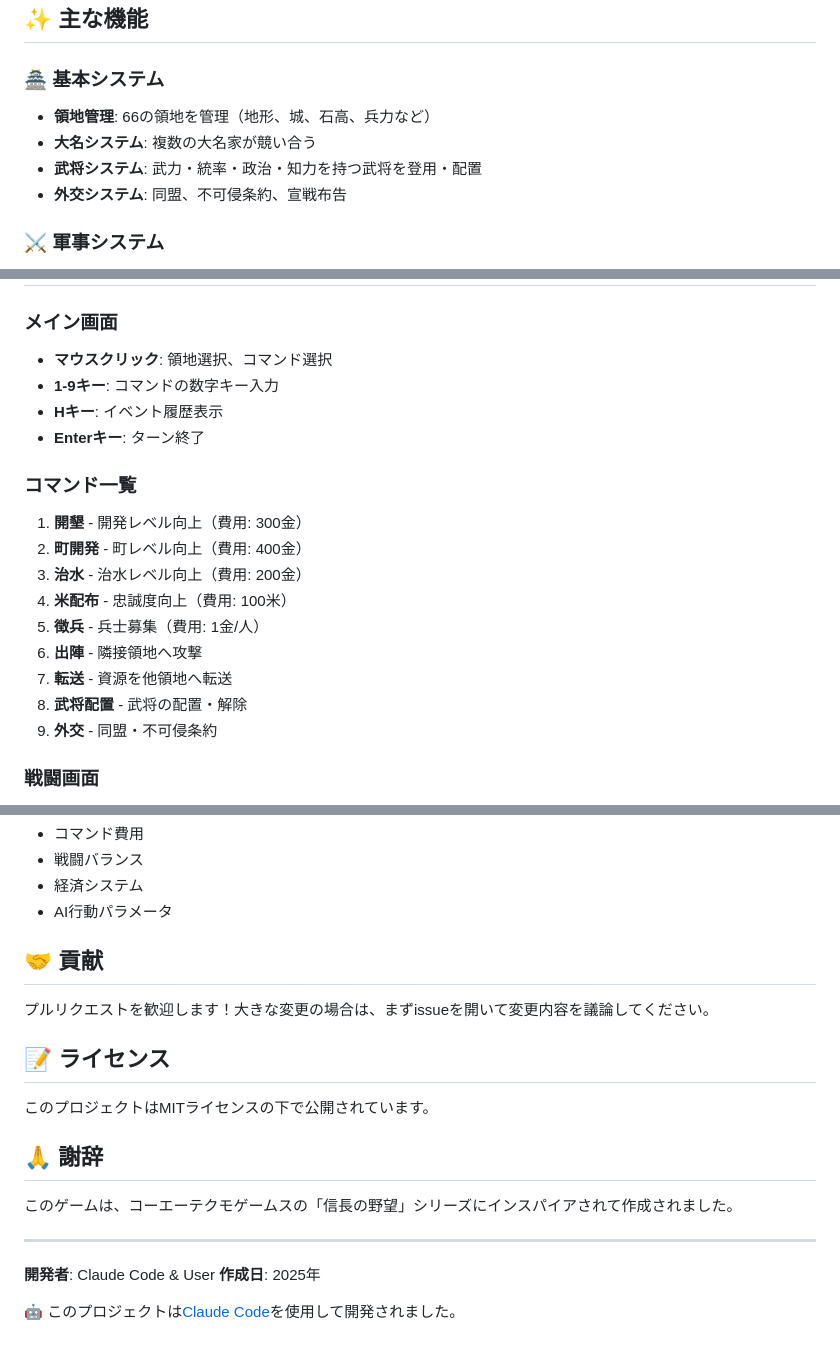
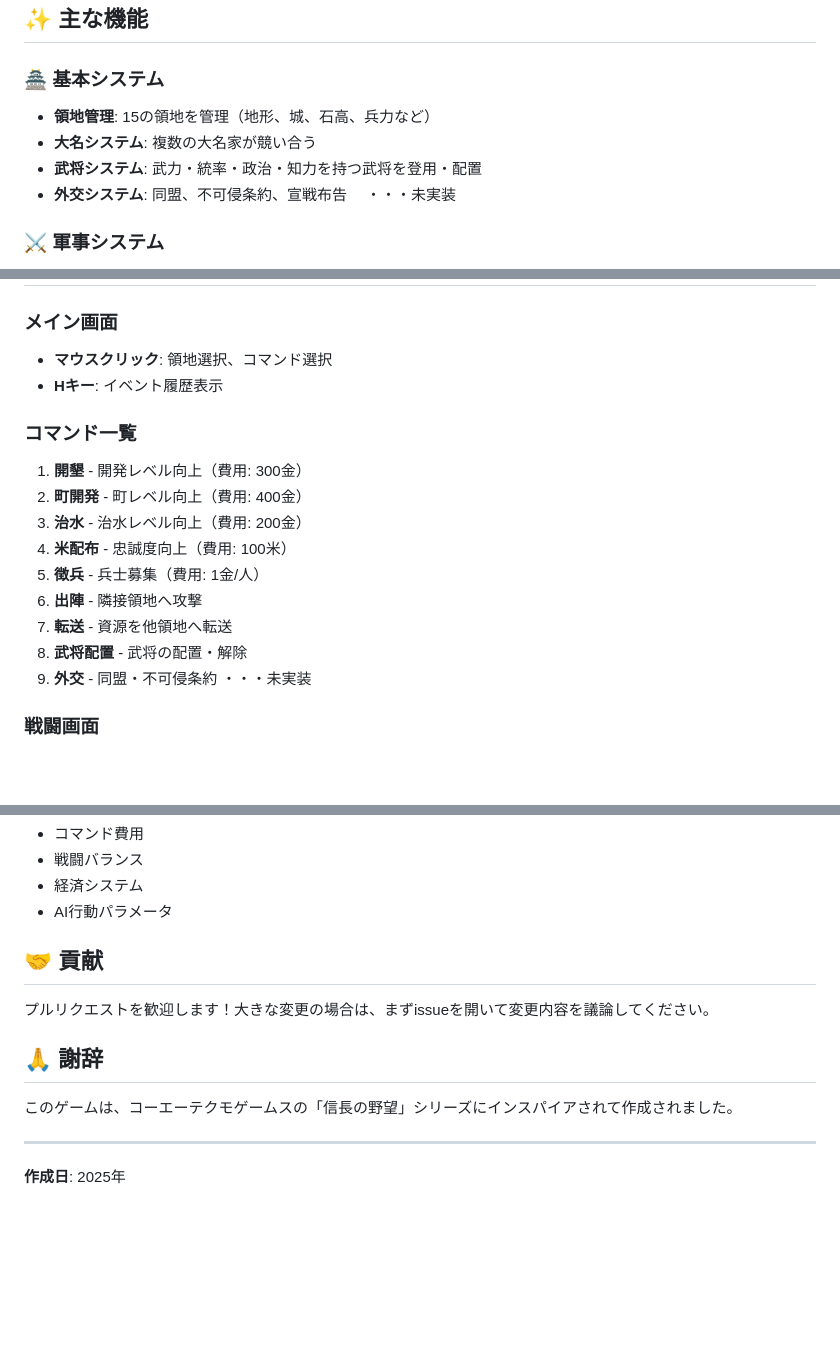
Before and after one commit to nice-rich-2030/nobunaga, a Markdown page: README.md, 3 parts joined by grey strips. Rendered like a GitHub page; blank space fills up the shorter version.

Commit message:
誤記修正

```diff
--- a/README.md
+++ b/README.md
@@ -13,10 +13,10 @@ Pythonとpygameで作成された、戦国時代をテーマにした戦略シ
 ## ✨ 主な機能
 
 ### 🏯 基本システム
-- **領地管理**: 66の領地を管理（地形、城、石高、兵力など）
+- **領地管理**: 15の領地を管理（地形、城、石高、兵力など）
 - **大名システム**: 複数の大名家が競い合う
 - **武将システム**: 武力・統率・政治・知力を持つ武将を登用・配置
-- **外交システム**: 同盟、不可侵条約、宣戦布告
+- **外交システム**: 同盟、不可侵条約、宣戦布告　 ・・・未実装
 
 ### ⚔️ 軍事システム
 - **戦闘**: リアルタイム戦闘アニメーション
@@ -50,9 +50,7 @@ Pythonとpygameで作成された、戦国時代をテーマにした戦略シ
 
 ### メイン画面
 - **マウスクリック**: 領地選択、コマンド選択
-- **1-9キー**: コマンドの数字キー入力
 - **Hキー**: イベント履歴表示
-- **Enterキー**: ターン終了
 
 ### コマンド一覧
 1. **開墾** - 開発レベル向上（費用: 300金）
@@ -63,7 +61,7 @@ Pythonとpygameで作成された、戦国時代をテーマにした戦略シ
 6. **出陣** - 隣接領地へ攻撃
 7. **転送** - 資源を他領地へ転送
 8. **武将配置** - 武将の配置・解除
-9. **外交** - 同盟・不可侵条約
+9. **外交** - 同盟・不可侵条約 ・・・未実装
 
 ### 戦闘画面
 - **SPACE/クリック**: 戦闘スキップ
@@ -175,17 +173,10 @@ nobunaga/
 
 プルリクエストを歓迎します！大きな変更の場合は、まずissueを開いて変更内容を議論してください。
 
-## 📝 ライセンス
-
-このプロジェクトはMITライセンスの下で公開されています。
-
 ## 🙏 謝辞
 
 このゲームは、コーエーテクモゲームスの「信長の野望」シリーズにインスパイアされて作成されました。
 
 ---
 
-**開発者**: Claude Code & User
 **作成日**: 2025年
-
-🤖 このプロジェクトは[Claude Code](https://claude.com/claude-code)を使用して開発されました。
```
Also changed, not shown: other parts of README.md (+1 -1 lines).
